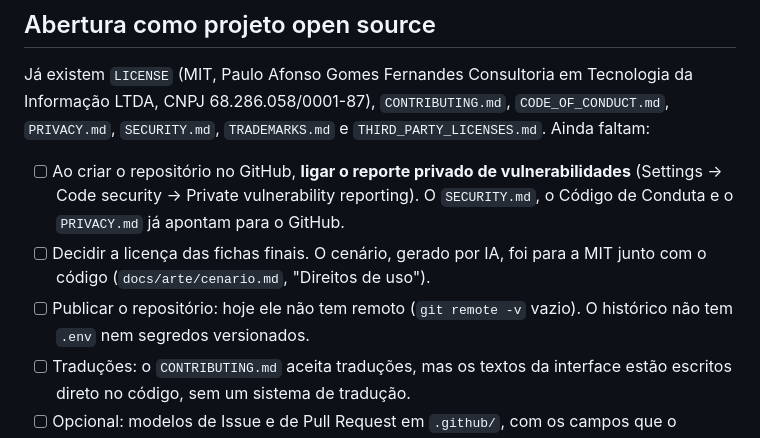
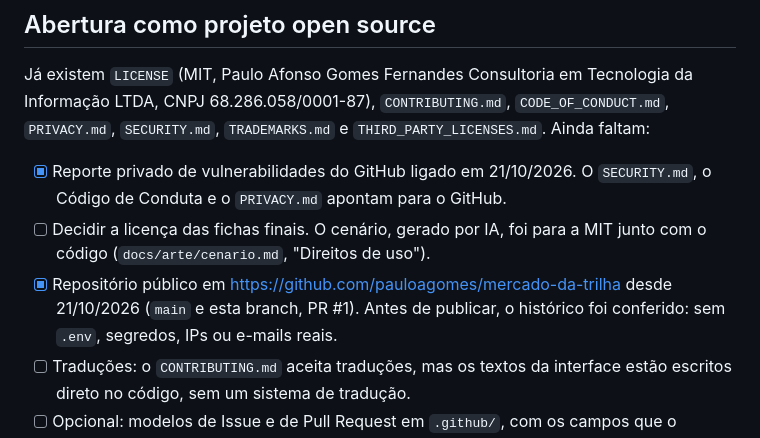
Before and after one commit to pauloagomes/mercado-da-trilha, a Markdown page: todo.md, the part around the change. Rendered like a GitHub page.

Commit message:
todo: repositório publicado no GitHub e reporte privado ligado
Co-Authored-By: Claude Opus 5.5 <noreply@anthropic.com>
Claude-Session: https://claude.ai/code/session_01NYKG5XnndeTVbAKDUNtatr

```diff
--- a/todo.md
+++ b/todo.md
@@ -34,9 +34,9 @@ Estado: as etapas 1 a 4 do RFC "Mercado da Trilha mais divertido e interativo" e
 
 Já existem `LICENSE` (MIT, Paulo Afonso Gomes Fernandes Consultoria em Tecnologia da Informação LTDA, CNPJ 68.286.058/0001-87), `CONTRIBUTING.md`, `CODE_OF_CONDUCT.md`, `PRIVACY.md`, `SECURITY.md`, `TRADEMARKS.md` e `THIRD_PARTY_LICENSES.md`. Ainda faltam:
 
-- [ ] Ao criar o repositório no GitHub, **ligar o reporte privado de vulnerabilidades** (Settings → Code security → Private vulnerability reporting). O `SECURITY.md`, o Código de Conduta e o `PRIVACY.md` já apontam para o GitHub.
+- [x] Reporte privado de vulnerabilidades do GitHub ligado em 21/10/2026. O `SECURITY.md`, o Código de Conduta e o `PRIVACY.md` apontam para o GitHub.
 - [ ] Decidir a licença das fichas finais. O cenário, gerado por IA, foi para a MIT junto com o código (`docs/arte/cenario.md`, "Direitos de uso").
-- [ ] Publicar o repositório: hoje ele não tem remoto (`git remote -v` vazio). O histórico não tem `.env` nem segredos versionados.
+- [x] Repositório público em https://github.com/pauloagomes/mercado-da-trilha desde 21/10/2026 (`main` e esta branch, PR #1). Antes de publicar, o histórico foi conferido: sem `.env`, segredos, IPs ou e-mails reais.
 - [ ] Traduções: o `CONTRIBUTING.md` aceita traduções, mas os textos da interface estão escritos direto no código, sem um sistema de tradução.
 - [ ] Opcional: modelos de Issue e de Pull Request em `.github/`, com os campos que o `CONTRIBUTING.md` pede.
 
```
